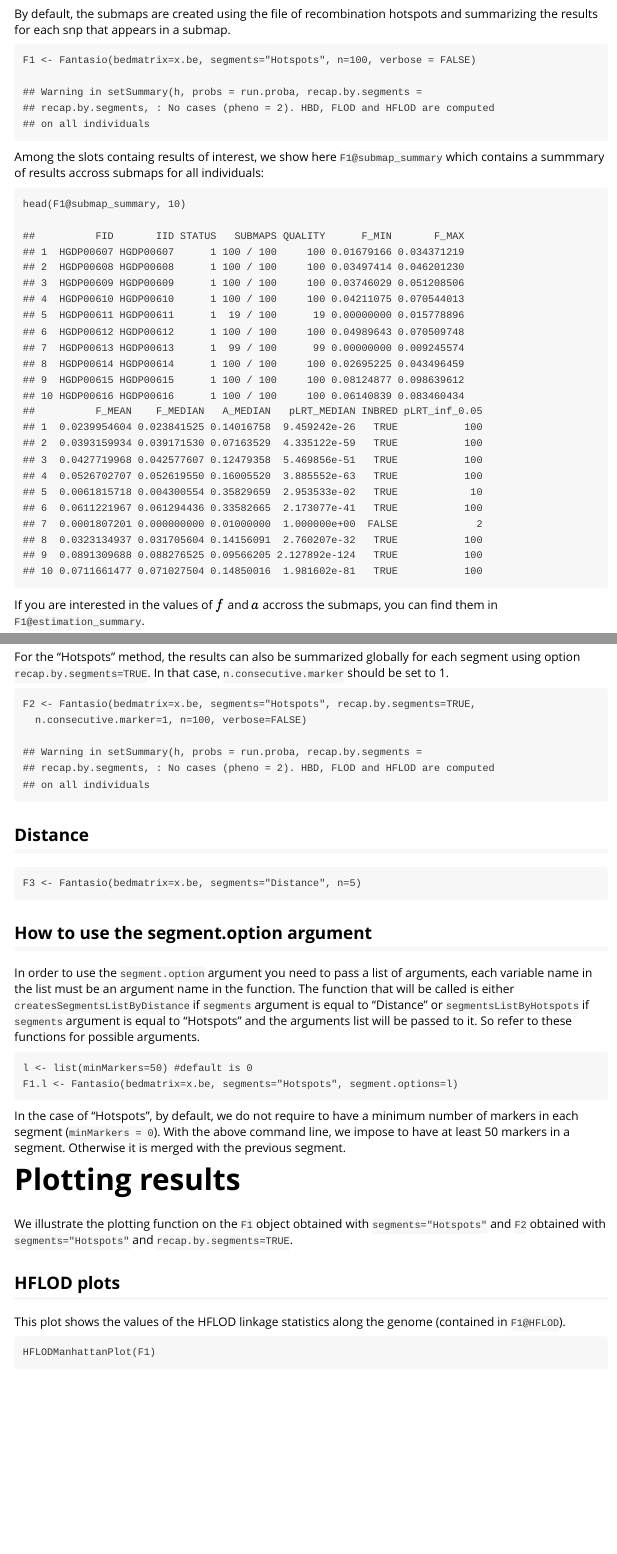
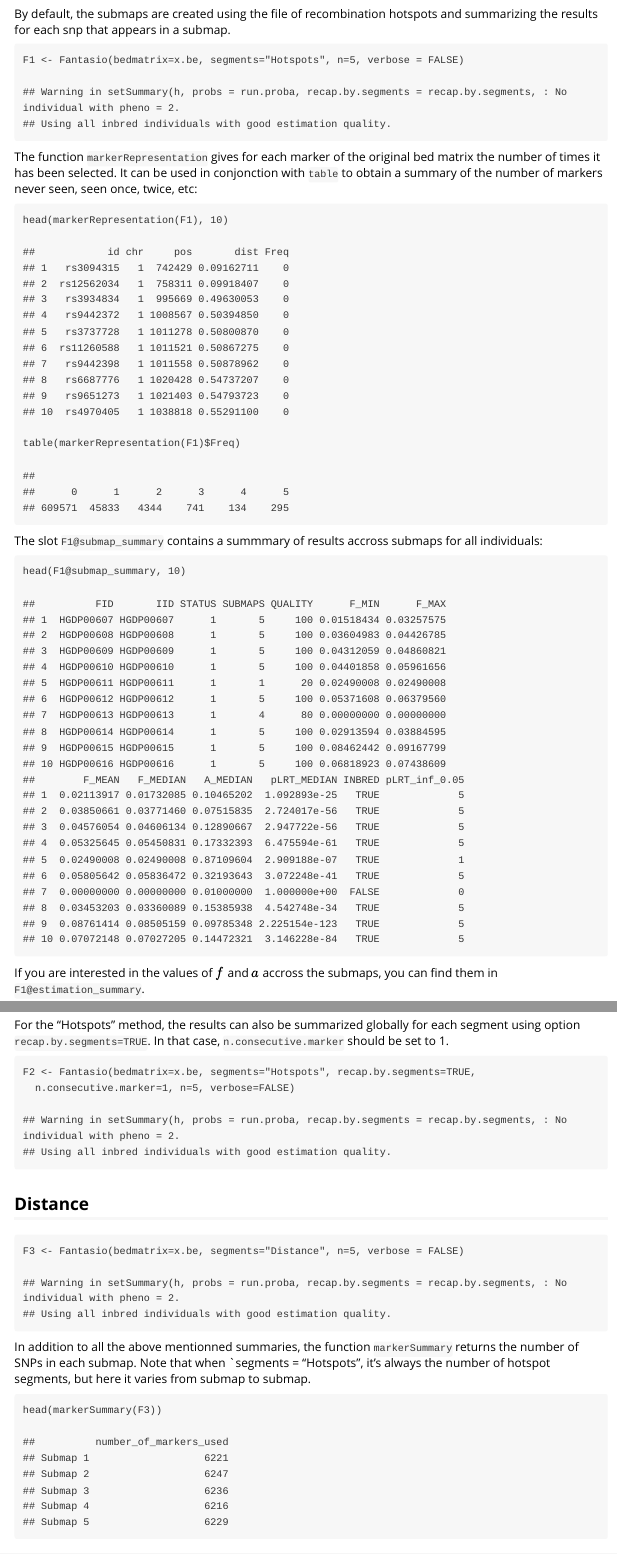
Before and after one commit to genostats/Fantasio, an R Markdown document (vignettes/Fantasio.Rmd): the page in a window 1100 px wide, from 4380 px down, and a second part further down, joined at a grey line. Rendered offline with R 4.5, knitr and Pandoc, with nearby package versions.

Commit message:
update vignette

```diff
--- a/vignettes/Fantasio.Rmd
+++ b/vignettes/Fantasio.Rmd
@@ -296,40 +296,63 @@ By default, the submaps are created using the file of recombination
 hotspots and summarizing the results for each snp that appears in a
 submap.
 
-    F1 <- Fantasio(bedmatrix=x.be, segments="Hotspots", n=100, verbose = FALSE)
+    F1 <- Fantasio(bedmatrix=x.be, segments="Hotspots", n=5, verbose = FALSE)
 
-    ## Warning in setSummary(h, probs = run.proba, recap.by.segments =
-    ## recap.by.segments, : No cases (pheno = 2). HBD, FLOD and HFLOD are computed
-    ## on all individuals
+    ## Warning in setSummary(h, probs = run.proba, recap.by.segments = recap.by.segments, : No individual with pheno = 2.
+    ## Using all inbred individuals with good estimation quality.
 
-Among the slots containg results of interest, we show here
-`F1@submap_summary` which contains a summmary of results accross submaps
-for all individuals:
+The function `markerRepresentation` gives for each marker of the
+original bed matrix the number of times it has been selected. It can be
+used in conjonction with `table` to obtain a summary of the number of
+markers never seen, seen once, twice, etc:
+
+    head(markerRepresentation(F1), 10)
+
+    ##            id chr     pos       dist Freq
+    ## 1   rs3094315   1  742429 0.09162711    0
+    ## 2  rs12562034   1  758311 0.09918407    0
+    ## 3   rs3934834   1  995669 0.49630053    0
+    ## 4   rs9442372   1 1008567 0.50394850    0
+    ## 5   rs3737728   1 1011278 0.50800870    0
+    ## 6  rs11260588   1 1011521 0.50867275    0
+    ## 7   rs9442398   1 1011558 0.50878962    0
+    ## 8   rs6687776   1 1020428 0.54737207    0
+    ## 9   rs9651273   1 1021403 0.54793723    0
+    ## 10  rs4970405   1 1038818 0.55291100    0
+
+    table(markerRepresentation(F1)$Freq)
+
+    ##
+    ##      0      1      2      3      4      5
+    ## 609571  45833   4344    741    134    295
+
+The slot `F1@submap_summary` contains a summmary of results accross
+submaps for all individuals:
 
     head(F1@submap_summary, 10)
 
-    ##          FID       IID STATUS   SUBMAPS QUALITY      F_MIN       F_MAX
-    ## 1  HGDP00607 HGDP00607      1 100 / 100     100 0.01679166 0.034371219
-    ## 2  HGDP00608 HGDP00608      1 100 / 100     100 0.03497414 0.046201230
-    ## 3  HGDP00609 HGDP00609      1 100 / 100     100 0.03746029 0.051208506
-    ## 4  HGDP00610 HGDP00610      1 100 / 100     100 0.04211075 0.070544013
-    ## 5  HGDP00611 HGDP00611      1  19 / 100      19 0.00000000 0.015778896
-    ## 6  HGDP00612 HGDP00612      1 100 / 100     100 0.04989643 0.070509748
-    ## 7  HGDP00613 HGDP00613      1  99 / 100      99 0.00000000 0.009245574
-    ## 8  HGDP00614 HGDP00614      1 100 / 100     100 0.02695225 0.043496459
-    ## 9  HGDP00615 HGDP00615      1 100 / 100     100 0.08124877 0.098639612
-    ## 10 HGDP00616 HGDP00616      1 100 / 100     100 0.06140839 0.083460434
-    ##          F_MEAN    F_MEDIAN   A_MEDIAN   pLRT_MEDIAN INBRED pLRT_inf_0.05
-    ## 1  0.0239954604 0.023841525 0.14016758  9.459242e-26   TRUE           100
-    ## 2  0.0393159934 0.039171530 0.07163529  4.335122e-59   TRUE           100
-    ## 3  0.0427719968 0.042577607 0.12479358  5.469856e-51   TRUE           100
-    ## 4  0.0526702707 0.052619550 0.16005520  3.885552e-63   TRUE           100
-    ## 5  0.0061815718 0.004300554 0.35829659  2.953533e-02   TRUE            10
-    ## 6  0.0611221967 0.061294436 0.33582665  2.173077e-41   TRUE           100
-    ## 7  0.0001807201 0.000000000 0.01000000  1.000000e+00  FALSE             2
-    ## 8  0.0323134937 0.031705604 0.14156091  2.760207e-32   TRUE           100
-    ## 9  0.0891309688 0.088276525 0.09566205 2.127892e-124   TRUE           100
-    ## 10 0.0711661477 0.071027504 0.14850016  1.981602e-81   TRUE           100
+    ##          FID       IID STATUS SUBMAPS QUALITY      F_MIN      F_MAX
+    ## 1  HGDP00607 HGDP00607      1       5     100 0.01518434 0.03257575
+    ## 2  HGDP00608 HGDP00608      1       5     100 0.03604983 0.04426785
+    ## 3  HGDP00609 HGDP00609      1       5     100 0.04312059 0.04860821
+    ## 4  HGDP00610 HGDP00610      1       5     100 0.04401858 0.05961656
+    ## 5  HGDP00611 HGDP00611      1       1      20 0.02490008 0.02490008
+    ## 6  HGDP00612 HGDP00612      1       5     100 0.05371608 0.06379560
+    ## 7  HGDP00613 HGDP00613      1       4      80 0.00000000 0.00000000
+    ## 8  HGDP00614 HGDP00614      1       5     100 0.02913594 0.03884595
+    ## 9  HGDP00615 HGDP00615      1       5     100 0.08462442 0.09167799
+    ## 10 HGDP00616 HGDP00616      1       5     100 0.06818923 0.07438609
+    ##        F_MEAN   F_MEDIAN   A_MEDIAN   pLRT_MEDIAN INBRED pLRT_inf_0.05
+    ## 1  0.02113917 0.01732085 0.10465202  1.092893e-25   TRUE             5
+    ## 2  0.03850661 0.03771460 0.07515835  2.724017e-56   TRUE             5
+    ## 3  0.04576054 0.04606134 0.12890667  2.947722e-56   TRUE             5
+    ## 4  0.05325645 0.05450831 0.17332393  6.475594e-61   TRUE             5
+    ## 5  0.02490008 0.02490008 0.87109604  2.909188e-07   TRUE             1
+    ## 6  0.05805642 0.05836472 0.32193643  3.072248e-41   TRUE             5
+    ## 7  0.00000000 0.00000000 0.01000000  1.000000e+00  FALSE             0
+    ## 8  0.03453203 0.03360089 0.15385938  4.542748e-34   TRUE             5
+    ## 9  0.08761414 0.08505159 0.09785348 2.225154e-123   TRUE             5
+    ## 10 0.07072148 0.07027205 0.14472321  3.146228e-84   TRUE             5
 
 If you are interested in the values of \\(f\\) and \\(a\\) accross the
 submaps, you can find them in `F1@estimation_summary`.
@@ -358,16 +381,32 @@ for each segment using option `recap.by.segments=TRUE`. In that case,
 `n.consecutive.marker` should be set to 1.
 
     F2 <- Fantasio(bedmatrix=x.be, segments="Hotspots", recap.by.segments=TRUE,
-      n.consecutive.marker=1, n=100, verbose=FALSE)
+      n.consecutive.marker=1, n=5, verbose=FALSE)
 
-    ## Warning in setSummary(h, probs = run.proba, recap.by.segments =
-    ## recap.by.segments, : No cases (pheno = 2). HBD, FLOD and HFLOD are computed
-    ## on all individuals
+    ## Warning in setSummary(h, probs = run.proba, recap.by.segments = recap.by.segments, : No individual with pheno = 2.
+    ## Using all inbred individuals with good estimation quality.
 
 Distance
 --------
 
-    F3 <- Fantasio(bedmatrix=x.be, segments="Distance", n=5)
+    F3 <- Fantasio(bedmatrix=x.be, segments="Distance", n=5, verbose = FALSE)
+
+    ## Warning in setSummary(h, probs = run.proba, recap.by.segments = recap.by.segments, : No individual with pheno = 2.
+    ## Using all inbred individuals with good estimation quality.
+
+In addition to all the above mentionned summaries, the function
+`markerSummary` returns the number of SNPs in each submap. Note that
+when \`segments = "Hotspots", it's always the number of hotspot
+segments, but here it varies from submap to submap.
+
+    head(markerSummary(F3))
+
+    ##          number_of_markers_used
+    ## Submap 1                   6221
+    ## Submap 2                   6247
+    ## Submap 3                   6236
+    ## Submap 4                   6216
+    ## Submap 5                   6229
 
 How to use the segment.option argument
 --------------------------------------
```
Also changed, not shown: vignettes/Fantasio.Rmd (47 more changed lines), 4 other files.
